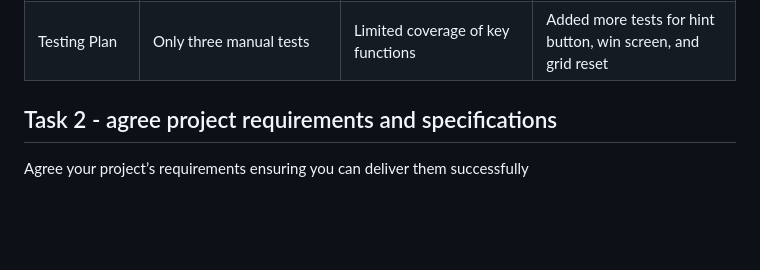
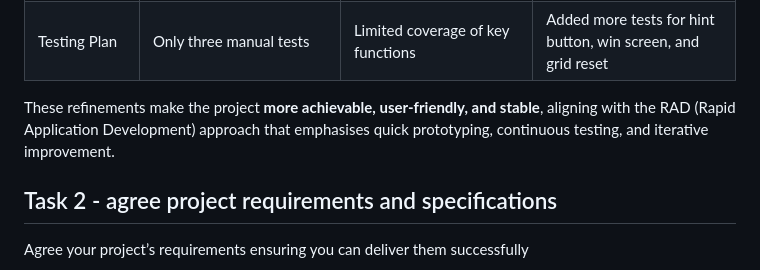
Before and after one commit to IHaveNoIdea-HAH/Software-Development-Assignment-1, a Markdown page: README.md, the part around the change. Rendered like a GitHub page; blank space fills up the shorter version.

Commit message:
Update README.md
Added a summary of project refinements and alignment with RAD principles.

```diff
--- a/README.md
+++ b/README.md
@@ -292,6 +292,8 @@ Improvements and Adjustments
 | Accessibility | Minimal colour contrast only | Needed better readability and accessibility | Added larger-text option and ensured high contrast ratio |
 | Testing Plan | Only three manual tests | Limited coverage of key functions | Added more tests for hint button, win screen, and grid reset |
 
+These refinements make the project **more achievable, user-friendly, and stable**, aligning with the RAD (Rapid Application Development) approach that emphasises quick prototyping, continuous testing, and iterative improvement.
+
 
 ## Task 2 - agree project requirements and specifications
 
```
